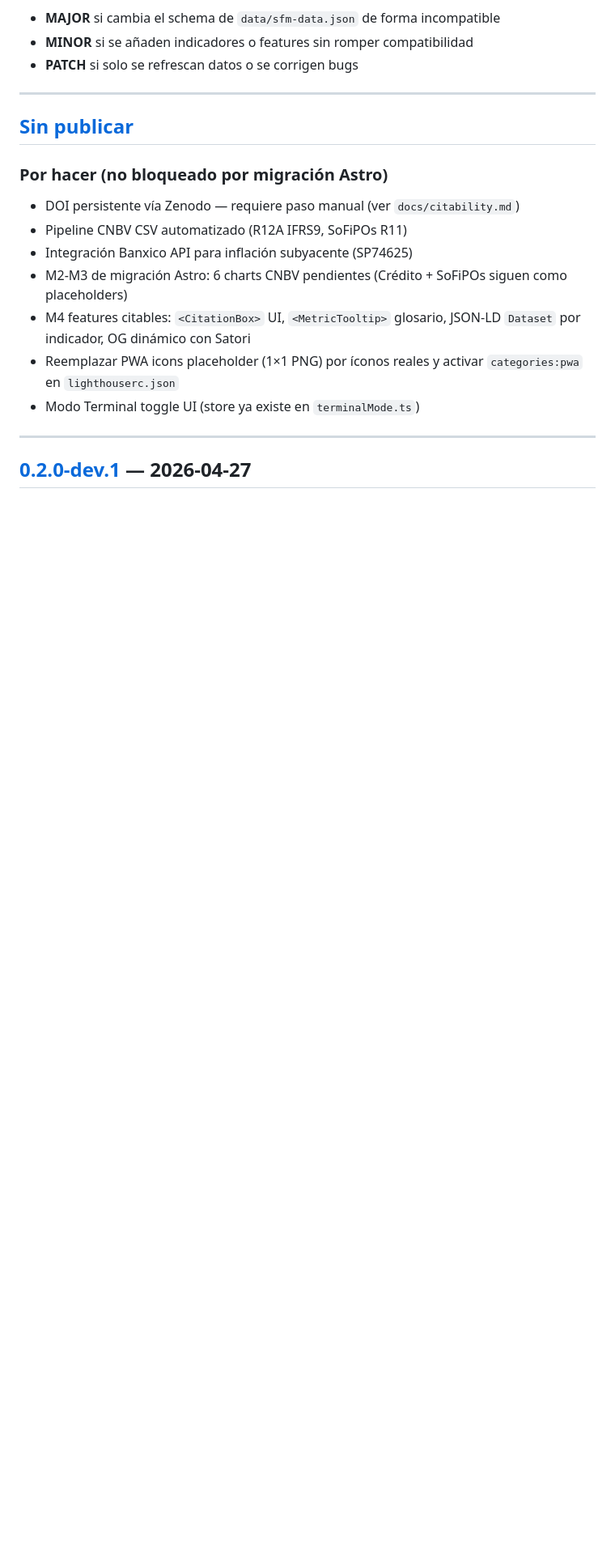
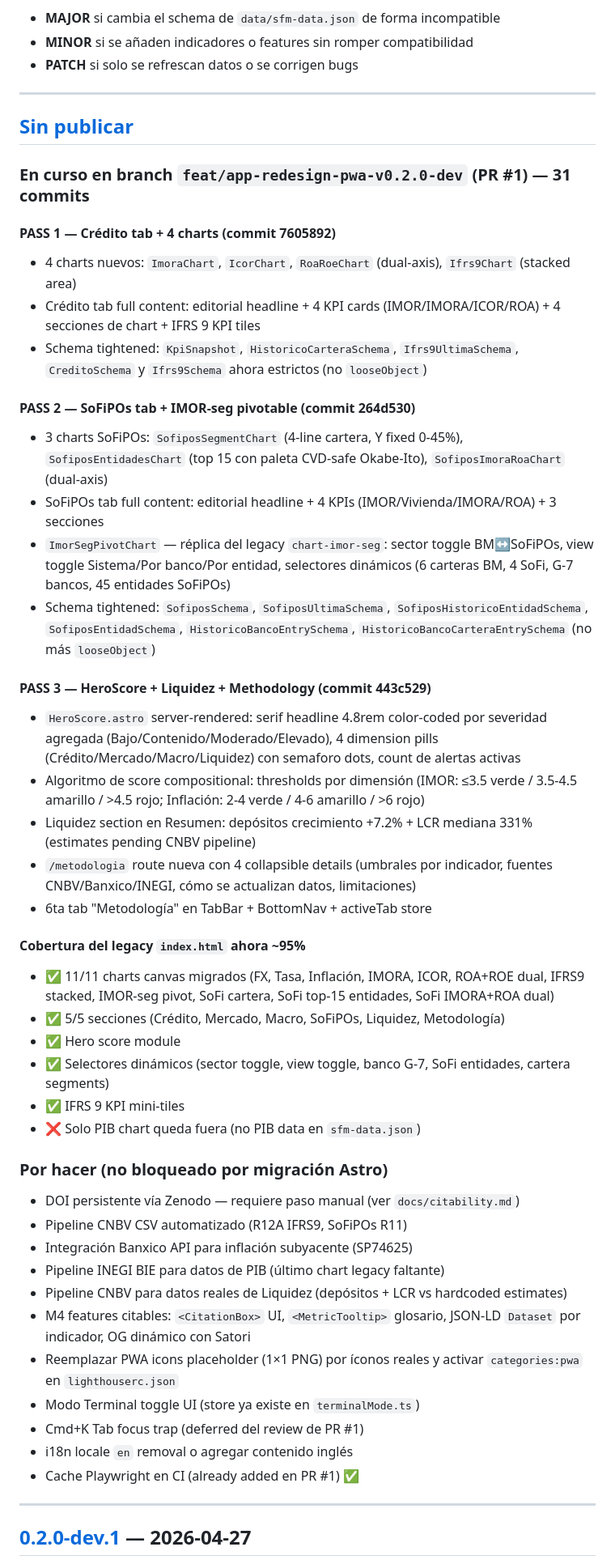
Before and after one commit to Pamela-ruiz9/sfm-monitor, a Markdown page: CHANGELOG.md, the part around the change. Shown at 81% size. Rendered like a GitHub page; blank space fills up the shorter version.

Commit message:
docs: log PASS 1+2+3 in CHANGELOG (Crédito + SoFiPOs + Hero/Liquidez/Methodology)

```diff
--- a/CHANGELOG.md
+++ b/CHANGELOG.md
@@ -12,14 +12,46 @@ El formato sigue [Keep a Changelog](https://keepachangelog.com/es-ES/1.1.0/) y e
 
 ## [Sin publicar]
 
+### En curso en branch `feat/app-redesign-pwa-v0.2.0-dev` (PR #1) — 31 commits
+
+#### PASS 1 — Crédito tab + 4 charts (commit 7605892)
+- 4 charts nuevos: `ImoraChart`, `IcorChart`, `RoaRoeChart` (dual-axis), `Ifrs9Chart` (stacked area)
+- Crédito tab full content: editorial headline + 4 KPI cards (IMOR/IMORA/ICOR/ROA) + 4 secciones de chart + IFRS 9 KPI tiles
+- Schema tightened: `KpiSnapshot`, `HistoricoCarteraSchema`, `Ifrs9UltimaSchema`, `CreditoSchema` y `Ifrs9Schema` ahora estrictos (no `looseObject`)
+
+#### PASS 2 — SoFiPOs tab + IMOR-seg pivotable (commit 264d530)
+- 3 charts SoFiPOs: `SofiposSegmentChart` (4-line cartera, Y fixed 0-45%), `SofiposEntidadesChart` (top 15 con paleta CVD-safe Okabe-Ito), `SofiposImoraRoaChart` (dual-axis)
+- SoFiPOs tab full content: editorial headline + 4 KPIs (IMOR/Vivienda/IMORA/ROA) + 3 secciones
+- `ImorSegPivotChart` — réplica del legacy `chart-imor-seg`: sector toggle BM↔SoFiPOs, view toggle Sistema/Por banco/Por entidad, selectores dinámicos (6 carteras BM, 4 SoFi, G-7 bancos, 45 entidades SoFiPOs)
+- Schema tightened: `SofiposSchema`, `SofiposUltimaSchema`, `SofiposHistoricoEntidadSchema`, `SofiposEntidadSchema`, `HistoricoBancoEntrySchema`, `HistoricoBancoCarteraEntrySchema` (no más `looseObject`)
+
+#### PASS 3 — HeroScore + Liquidez + Methodology (commit 443c529)
+- `HeroScore.astro` server-rendered: serif headline 4.8rem color-coded por severidad agregada (Bajo/Contenido/Moderado/Elevado), 4 dimension pills (Crédito/Mercado/Macro/Liquidez) con semaforo dots, count de alertas activas
+- Algoritmo de score compositional: thresholds por dimensión (IMOR: ≤3.5 verde / 3.5-4.5 amarillo / >4.5 rojo; Inflación: 2-4 verde / 4-6 amarillo / >6 rojo)
+- Liquidez section en Resumen: depósitos crecimiento +7.2% + LCR mediana 331% (estimates pending CNBV pipeline)
+- `/metodologia` route nueva con 4 collapsible details (umbrales por indicador, fuentes CNBV/Banxico/INEGI, cómo se actualizan datos, limitaciones)
+- 6ta tab "Metodología" en TabBar + BottomNav + activeTab store
+
+#### Cobertura del legacy `index.html` ahora ~95%
+- ✅ 11/11 charts canvas migrados (FX, Tasa, Inflación, IMORA, ICOR, ROA+ROE dual, IFRS9 stacked, IMOR-seg pivot, SoFi cartera, SoFi top-15 entidades, SoFi IMORA+ROA dual)
+- ✅ 5/5 secciones (Crédito, Mercado, Macro, SoFiPOs, Liquidez, Metodología)
+- ✅ Hero score module
+- ✅ Selectores dinámicos (sector toggle, view toggle, banco G-7, SoFi entidades, cartera segments)
+- ✅ IFRS 9 KPI mini-tiles
+- ❌ Solo PIB chart queda fuera (no PIB data en `sfm-data.json`)
+
 ### Por hacer (no bloqueado por migración Astro)
 - DOI persistente vía Zenodo — requiere paso manual (ver `docs/citability.md`)
 - Pipeline CNBV CSV automatizado (R12A IFRS9, SoFiPOs R11)
 - Integración Banxico API para inflación subyacente (SP74625)
-- M2-M3 de migración Astro: 6 charts CNBV pendientes (Crédito + SoFiPOs siguen como placeholders)
+- Pipeline INEGI BIE para datos de PIB (último chart legacy faltante)
+- Pipeline CNBV para datos reales de Liquidez (depósitos + LCR vs hardcoded estimates)
 - M4 features citables: `<CitationBox>` UI, `<MetricTooltip>` glosario, JSON-LD `Dataset` por indicador, OG dinámico con Satori
 - Reemplazar PWA icons placeholder (1×1 PNG) por íconos reales y activar `categories:pwa` en `lighthouserc.json`
 - Modo Terminal toggle UI (store ya existe en `terminalMode.ts`)
+- Cmd+K Tab focus trap (deferred del review de PR #1)
+- i18n locale `en` removal o agregar contenido inglés
+- Cache Playwright en CI (already added en PR #1) ✅
 
 ---
 
```
